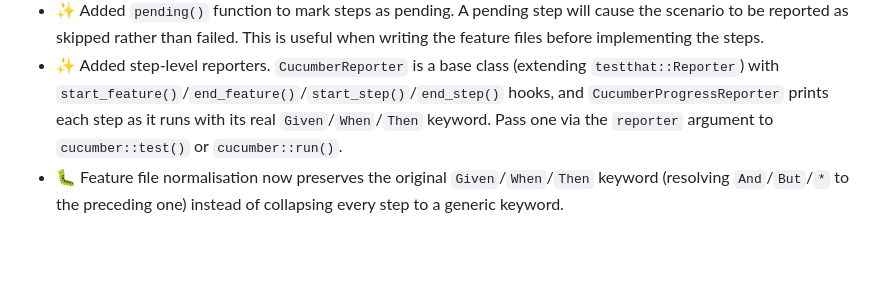
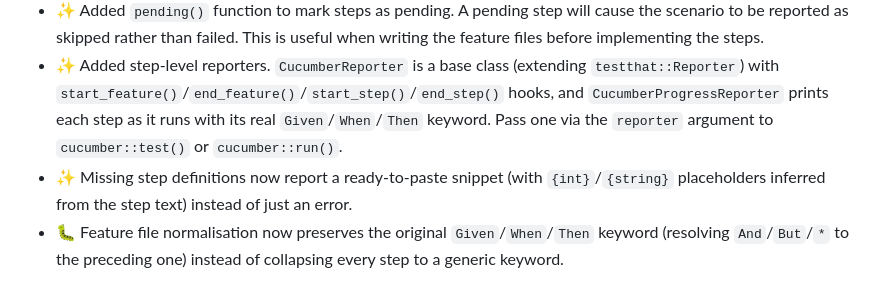
Before and after one commit to jakubsob/cucumber, a Markdown page: NEWS.md, the part around the change. Drawn GitHub-style; blank space fills up the shorter version.

Commit message:
docs: update news

```diff
--- a/NEWS.md
+++ b/NEWS.md
@@ -3,6 +3,7 @@
 - ✨ Added support for tags and tag expressions. Scenarios can now be tagged with `@tag` in feature files and filtered by passing `tags` to `cucumber::test()` or `cucumber::run()`. Feature-level tags are inherited by all scenarios in the feature.
 - ✨ Added `pending()` function to mark steps as pending. A pending step will cause the scenario to be reported as skipped rather than failed. This is useful when writing the feature files before implementing the steps.
 - ✨ Added step-level reporters. `CucumberReporter` is a base class (extending `testthat::Reporter`) with `start_feature()`/`end_feature()`/`start_step()`/`end_step()` hooks, and `CucumberProgressReporter` prints each step as it runs with its real `Given`/`When`/`Then` keyword. Pass one via the `reporter` argument to `cucumber::test()` or `cucumber::run()`.
+- ✨ Missing step definitions now report a ready-to-paste snippet (with `{int}`/`{string}` placeholders inferred from the step text) instead of just an error.
 - 🐛 Feature file normalisation now preserves the original `Given`/`When`/`Then` keyword (resolving `And`/`But`/`*` to the preceding one) instead of collapsing every step to a generic keyword.
 
 # cucumber 2.1.1
```
